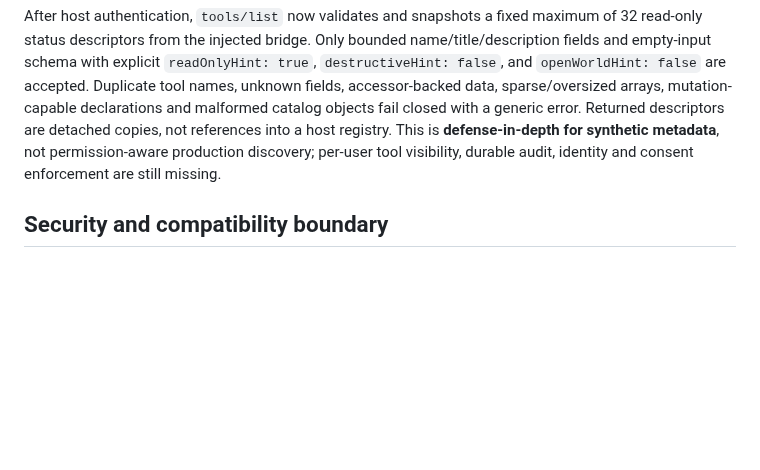
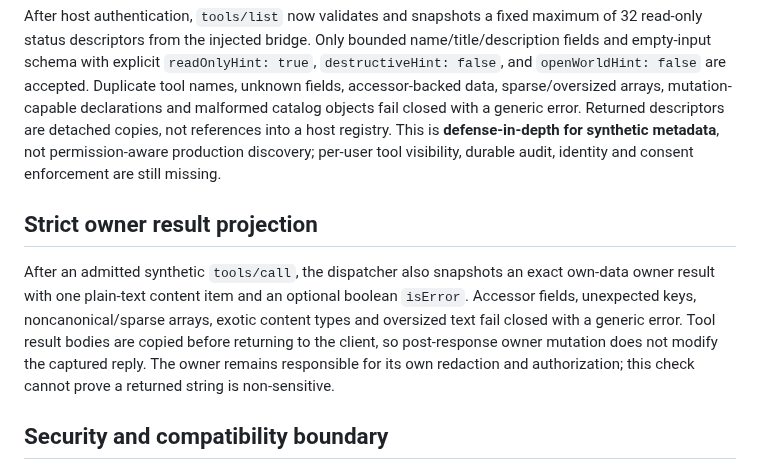
Before and after one commit to GoreeCloud/mesh, a Markdown page: docs/mcp-modern-stateless-fixture.md, the part around the change. GitHub-like rendering; blank space fills up the shorter version.

Commit message:
docs(mesh): record inert owner result output projection boundary

```diff
--- a/docs/mcp-modern-stateless-fixture.md
+++ b/docs/mcp-modern-stateless-fixture.md
@@ -25,6 +25,10 @@ The constructor snapshots exact own-data `listTools` and `callTool` methods and
 
 After host authentication, `tools/list` now validates and snapshots a fixed maximum of 32 read-only status descriptors from the injected bridge. Only bounded name/title/description fields and empty-input schema with explicit `readOnlyHint: true`, `destructiveHint: false`, and `openWorldHint: false` are accepted. Duplicate tool names, unknown fields, accessor-backed data, sparse/oversized arrays, mutation-capable declarations and malformed catalog objects fail closed with a generic error. Returned descriptors are detached copies, not references into a host registry. This is **defense-in-depth for synthetic metadata**, not permission-aware production discovery; per-user tool visibility, durable audit, identity and consent enforcement are still missing.
 
+## Strict owner result projection
+
+After an admitted synthetic `tools/call`, the dispatcher also snapshots an exact own-data owner result with one plain-text content item and an optional boolean `isError`. Accessor fields, unexpected keys, noncanonical/sparse arrays, exotic content types and oversized text fail closed with a generic error. Tool result bodies are copied before returning to the client, so post-response owner mutation does not modify the captured reply. The owner remains responsible for its own redaction and authorization; this check cannot prove a returned string is non-sensitive.
+
 ## Security and compatibility boundary
 
 Do not expose this dispatcher to untrusted clients or deploy it behind HTTP/stdio. It has **no transport-level size limit**, content-type enforcement, OAuth bearer verification, workload identity, TLS, per-principal rate limiting, durable queuing, revocation, durable audit, per-tenant isolation, real-purpose/consent controls, noncooperative-owner termination or isolation, cancellation propagation, official SDK compatibility, or external-client interoperability tests. The in-process trustedContext parameter is a **trusted host injection boundary**, not a value read from JSON-RPC or a model. The mock boolean host gate only exercises test behavior.
```
